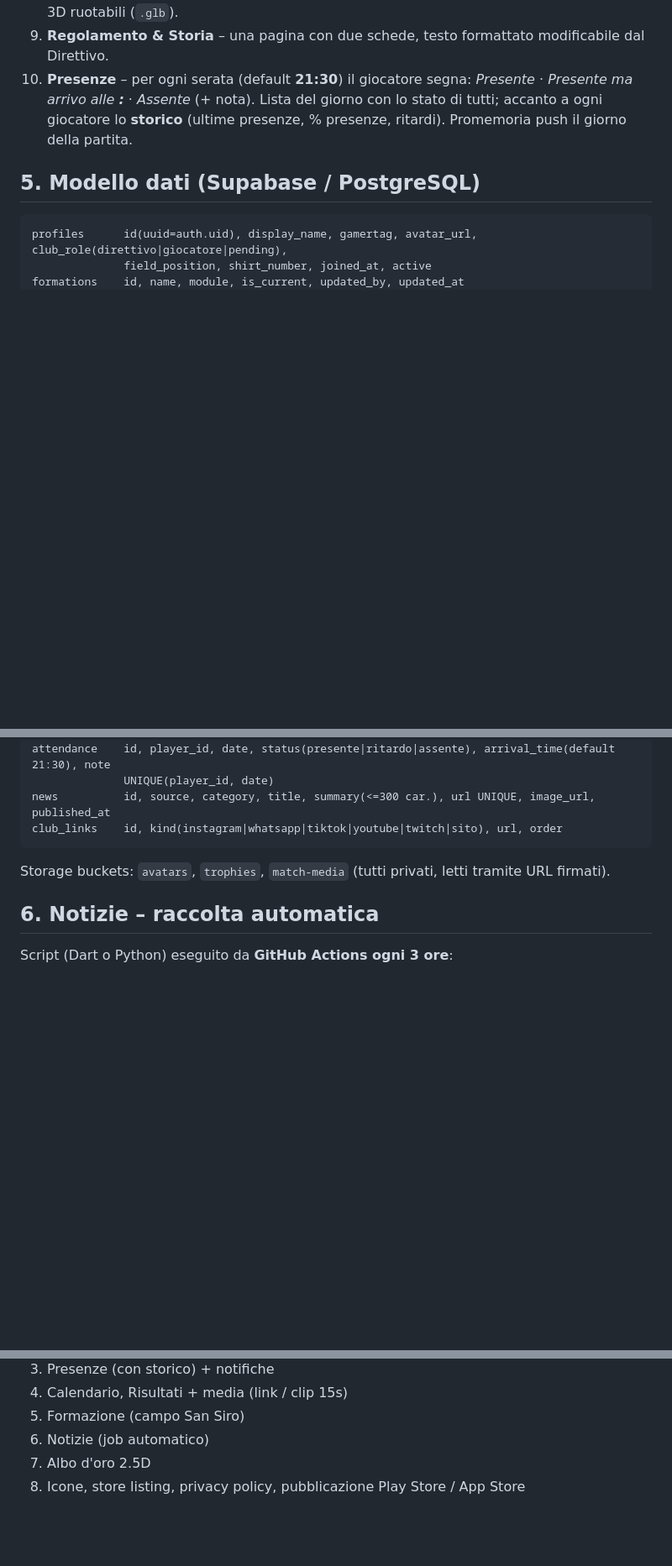
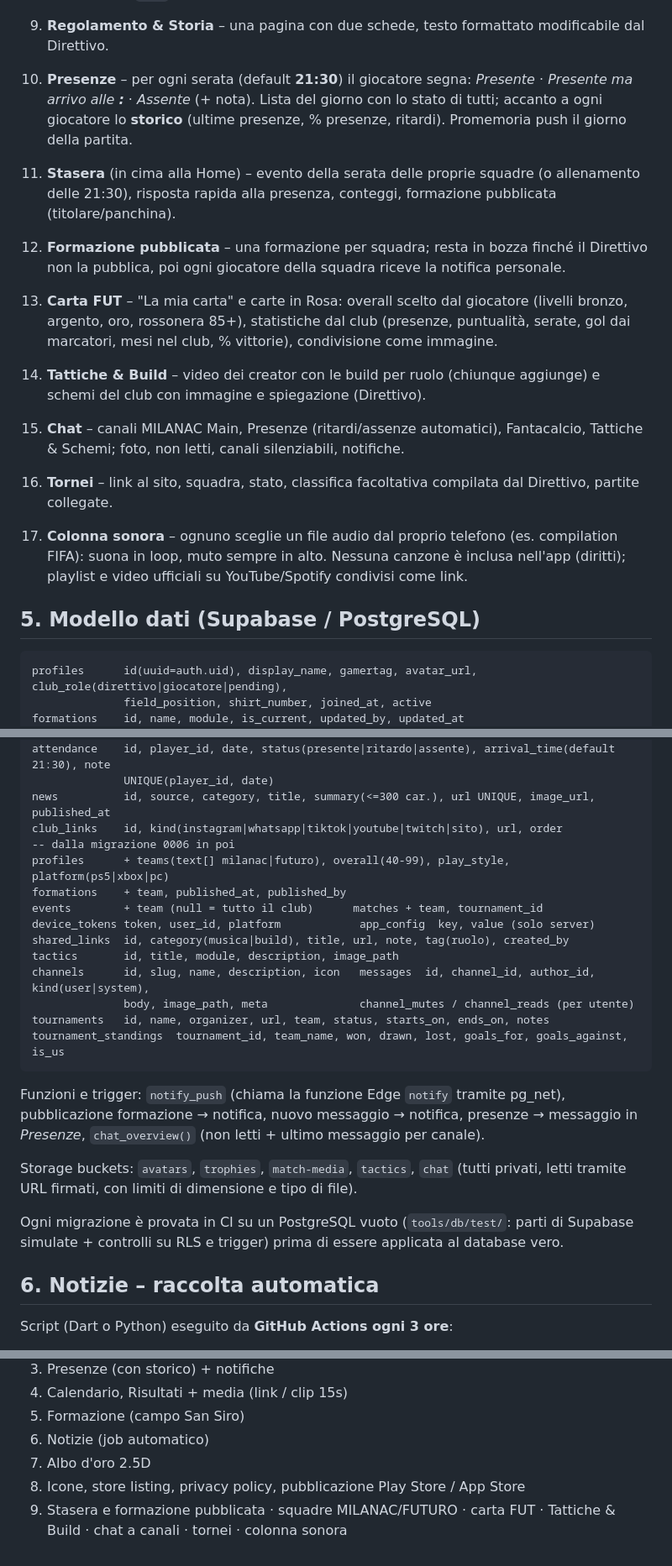
Before and after one commit to lukerondo/milanac-app, a Markdown page: docs/ARCHITETTURA.md, 3 parts joined by grey strips. Shown at 84% size. Drawn GitHub-style; blank space fills up the shorter version.

````diff
--- a/docs/ARCHITETTURA.md
+++ b/docs/ARCHITETTURA.md
@@ -79,6 +84,23 @@ I permessi sono applicati nel database con **Row Level Security** (non solo nell
     Lista del giorno con lo stato di tutti; accanto a ogni giocatore lo **storico**
     (ultime presenze, % presenze, ritardi). Promemoria push il giorno della partita.
 
+11. **Stasera** (in cima alla Home) – evento della serata delle proprie squadre (o allenamento
+    delle 21:30), risposta rapida alla presenza, conteggi, formazione pubblicata (titolare/panchina).
+12. **Formazione pubblicata** – una formazione per squadra; resta in bozza finché il Direttivo non
+    la pubblica, poi ogni giocatore della squadra riceve la notifica personale.
+13. **Carta FUT** – "La mia carta" e carte in Rosa: overall scelto dal giocatore (livelli bronzo,
+    argento, oro, rossonera 85+), statistiche dal club (presenze, puntualità, serate, gol dai
+    marcatori, mesi nel club, % vittorie), condivisione come immagine.
+14. **Tattiche & Build** – video dei creator con le build per ruolo (chiunque aggiunge) e schemi
+    del club con immagine e spiegazione (Direttivo).
+15. **Chat** – canali MILANAC Main, Presenze (ritardi/assenze automatici), Fantacalcio,
+    Tattiche & Schemi; foto, non letti, canali silenziabili, notifiche.
+16. **Tornei** – link al sito, squadra, stato, classifica facoltativa compilata dal Direttivo,
+    partite collegate.
+17. **Colonna sonora** – ognuno sceglie un file audio dal proprio telefono (es. compilation
+    FIFA): suona in loop, muto sempre in alto. Nessuna canzone è inclusa nell'app (diritti);
+    playlist e video ufficiali su YouTube/Spotify condivisi come link.
+
 ## 5. Modello dati (Supabase / PostgreSQL)
 
 ```
@@ -97,9 +119,28 @@ attendance    id, player_id, date, status(presente|ritardo|assente), arrival_tim
               UNIQUE(player_id, date)
 news          id, source, category, title, summary(<=300 car.), url UNIQUE, image_url, published_at
 club_links    id, kind(instagram|whatsapp|tiktok|youtube|twitch|sito), url, order
+-- dalla migrazione 0006 in poi
+profiles      + teams(text[] milanac|futuro), overall(40-99), play_style, platform(ps5|xbox|pc)
+formations    + team, published_at, published_by
+events        + team (null = tutto il club)      matches + team, tournament_id
+device_tokens token, user_id, platform            app_config  key, value (solo server)
+shared_links  id, category(musica|build), title, url, note, tag(ruolo), created_by
+tactics       id, title, module, description, image_path
+channels      id, slug, name, description, icon   messages  id, channel_id, author_id, kind(user|system),
+              body, image_path, meta              channel_mutes / channel_reads (per utente)
+tournaments   id, name, organizer, url, team, status, starts_on, ends_on, notes
+tournament_standings  tournament_id, team_name, won, drawn, lost, goals_for, goals_against, is_us
 ```
 
-Storage buckets: `avatars`, `trophies`, `match-media` (tutti privati, letti tramite URL firmati).
+Funzioni e trigger: `notify_push` (chiama la funzione Edge `notify` tramite pg_net),
+pubblicazione formazione → notifica, nuovo messaggio → notifica, presenze → messaggio in *Presenze*,
+`chat_overview()` (non letti + ultimo messaggio per canale).
+
+Storage buckets: `avatars`, `trophies`, `match-media`, `tactics`, `chat` (tutti privati, letti
+tramite URL firmati, con limiti di dimensione e tipo di file).
+
+Ogni migrazione è provata in CI su un PostgreSQL vuoto (`tools/db/test/`: parti di Supabase
+simulate + controlli su RLS e trigger) prima di essere applicata al database vero.
 
 ## 6. Notizie – raccolta automatica
 
@@ -158,3 +199,5 @@ milanac-app/
 6. Notizie (job automatico)
 7. Albo d'oro 2.5D
 8. Icone, store listing, privacy policy, pubblicazione Play Store / App Store
+9. Stasera e formazione pubblicata · squadre MILANAC/FUTURO · carta FUT · Tattiche & Build ·
+   chat a canali · tornei · colonna sonora
````
Also changed, not shown: other parts of docs/ARCHITETTURA.md (+7 -2 lines), README.md (+11 -1 lines), docs/PUBBLICAZIONE.md (+10 -1 lines).
